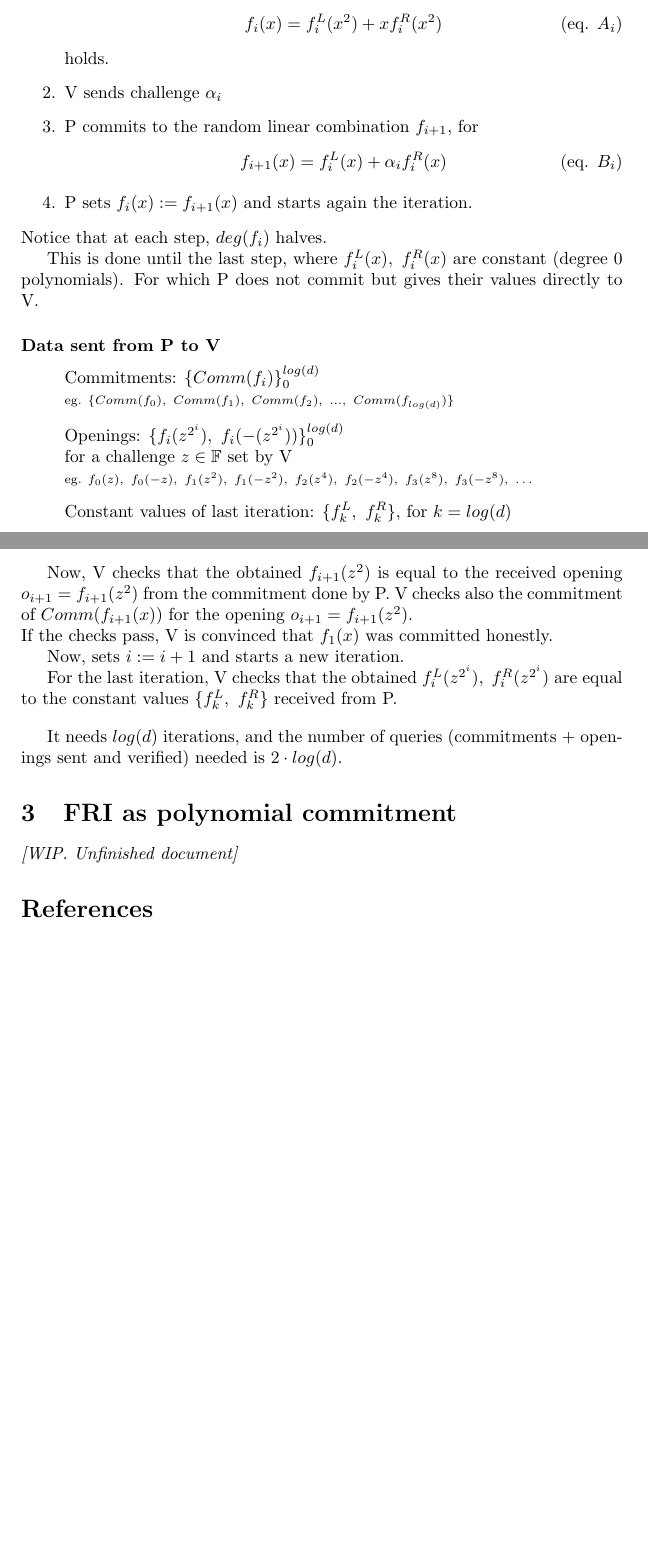
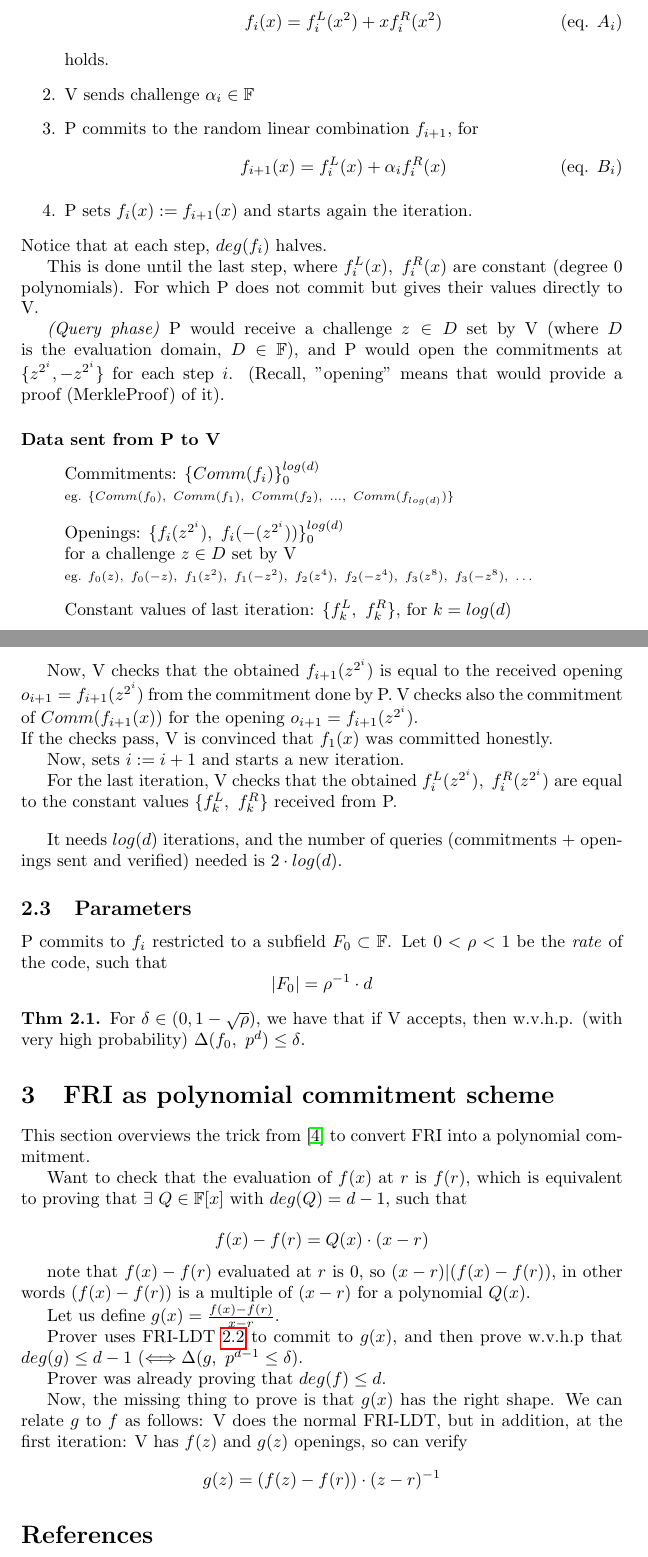
Before and after one commit to arnaucube/math, a LaTeX paper (notes_fri.tex, which reads paper-notes.bib): two parts of pages 3 and 5 of 5 before the commit and two parts of pages 3 and 5 of 6 after it, joined at a grey line, cut so that both start at the same text, the shorter picture padded with empty space. Compiled offline with pdfLaTeX.

Commit message:
Add FRI polynomial commitment section

```diff
--- a/notes_fri.tex
+++ b/notes_fri.tex
@@ -163,7 +158,7 @@ P starts from $f(x)$, and for $i=0$ sets $f_0(x)=f(x)$.
 			f_i(x) = f_i^L(x^2) + x f_i^R(x^2)
 		\end{equation}
 		holds.
-	\item V sends challenge $\alpha_i$
+	\item V sends challenge $\alpha_i \in \mathbb{F}$
 	\item P commits to the random linear combination $f_{i+1}$, for
 		\begin{equation}\tag{eq. $B_i$}
 		f_{i+1}(x) = f_i^L(x) + \alpha_i f_i^R(x)
@@ -174,12 +169,16 @@ Notice that at each step, $deg(f_i)$ halves.
 
 This is done until the last step, where $f_i^L(x),~ f_i^R(x)$ are constant (degree 0 polynomials). For which P does not commit but gives their values directly to V.
 
+\emph{(Query phase)}
+P would receive a challenge $z \in D$ set by V (where $D$ is the evaluation domain, $D \in \mathbb{F}$), and P would open the commitments at $\{z^{2^i}, -z^{2^i}\}$ for each step $i$.
+(Recall, "opening" means that would provide a proof (MerkleProof) of it).
+
 \paragraph{Data sent from P to V}
 \begin{itemize}
 	\item[] Commitments: $\{Comm(f_i)\}_0^{log(d)}$\\
 		{\scriptsize eg. $\{Comm(f_0),~ Comm(f_1),~ Comm(f_2),~ ...,~ Comm(f_{log(d)})\}$ }
 	\item[] Openings: $\{ f_i(z^{2^i}),~f_i(-(z^{2^i})) \}_0^{log(d)}$\\
-		for a challenge $z \in \mathbb{F}$ set by V\\
+		for a challenge $z \in D$ set by V\\
 		{\scriptsize eg. $f_0(z),~ f_0(-z),~ f_1(z^2),~ f_1(-z^2),~ f_2(z^4),~ f_2(-z^4),~ f_3(z^8),~ f_3(-z^8),~ \ldots$}
 	\item[] Constant values of last iteration: $\{f_k^L,~f_k^R\}$, for $k=log(d)$
 \end{itemize}
@@ -242,6 +242,6 @@ obtaining then $f_{i+1}(z^2)$. This comes from (eq. $B_i$).
 
-Now, V checks that the obtained $f_{i+1}(z^2)$ is equal to the received opening $o_{i+1}=f_{i+1}(z^2)$ from the commitment done by P.
-V checks also the commitment of $Comm(f_{i+1}(x))$ for the opening $o_{i+1}=f_{i+1}(z^2)$.\\
+Now, V checks that the obtained $f_{i+1}(z^{2^i})$ is equal to the received opening $o_{i+1}=f_{i+1}(z^{2^i})$ from the commitment done by P.
+V checks also the commitment of $Comm(f_{i+1}(x))$ for the opening $o_{i+1}=f_{i+1}(z^{2^i})$.\\
 If the checks pass, V is convinced that $f_1(x)$ was committed honestly.
 
 Now, sets $i := i+1$ and starts a new iteration.
@@ -251,8 +251,38 @@ For the last iteration, V checks that the obtained $f_i^L(z^{2^i}),~f_i^R(z^{2^i
 \vspace{10px}
 It needs $log(d)$ iterations, and the number of queries (commitments + openings sent and verified) needed is $2 \cdot log(d)$.
 
-\section{FRI as polynomial commitment}
-\emph{[WIP. Unfinished document]}
+\subsection{Parameters}
+
+P commits to $f_i$ restricted to a subfield $F_0 \subset \mathbb{F}$.
+Let $0<\rho<1$ be the \emph{rate} of the code, such that
+$$|F_0| = \rho^{-1} \cdot d$$
+
+\begin{theorem}
+	For $\delta \in (0, 1-\sqrt{\rho})$, we have that if V accepts, then w.v.h.p. (with very high probability) $\Delta(f_0,~ p^d) \leq \delta$.
+\end{theorem}
+
+\section{FRI as polynomial commitment scheme}
+This section overviews the trick from \cite{cryptoeprint:2019/1020} to convert FRI into a polynomial commitment.
+
+Want to check that the evaluation of $f(x)$ at $r$ is $f(r)$, which is equivalent to proving that $\exists ~Q \in \mathbb{F}[x]$ with $deg(Q)=d-1$, such that
+
+$$
+f(x)-f(r) = Q(x) \cdot (x-r)
+$$
+
+note that $f(x)-f(r)$ evaluated at $r$ is $0$, so $(x-r) | (f(x)-f(r))$, in other words
+$(f(x)-f(r))$ is a multiple of $(x-r)$ for a polynomial $Q(x)$.
+
+Let us define $g(x) = \frac{f(x)-f(r)}{x-r}$.
+
+Prover uses FRI-LDT \ref{sec:fri-ldt} to commit to $g(x)$, and then prove w.v.h.p that $deg(g) \leq d-1$ ($\Longleftrightarrow \Delta(g,~ p^{d-1} \leq \delta$).
+
+Prover was already proving that $deg(f) \leq d$.
+
+Now, the missing thing to prove is that $g(x)$ has the right shape. We can relate $g$ to $f$ as follows:
+V does the normal FRI-LDT, but in addition, at the first iteration:
+V has $f(z)$ and $g(z)$ openings, so can verify
+$$g(z) = (f(z)-f(r))\cdot (z-r)^{-1}$$
 
 
 \bibliography{paper-notes.bib}
--- a/paper-notes.bib
+++ b/paper-notes.bib
@@ -76,3 +81,6 @@
+      note = {\url{https://eprint.iacr.org/2019/1020}},
+      url = {https://eprint.iacr.org/2019/1020}
+}
 
 @misc{cryptoeprint:2021/370,
       author = {Abhiram Kothapalli and Srinath Setty and Ioanna Tzialla},
```
Also changed, not shown: notes_nova.tex (+1 -1 lines), README.md, notes_fri.pdf, notes_nova.pdf, notes_fri.tex (26 more changed lines), paper-notes.bib (15 more changed lines).
